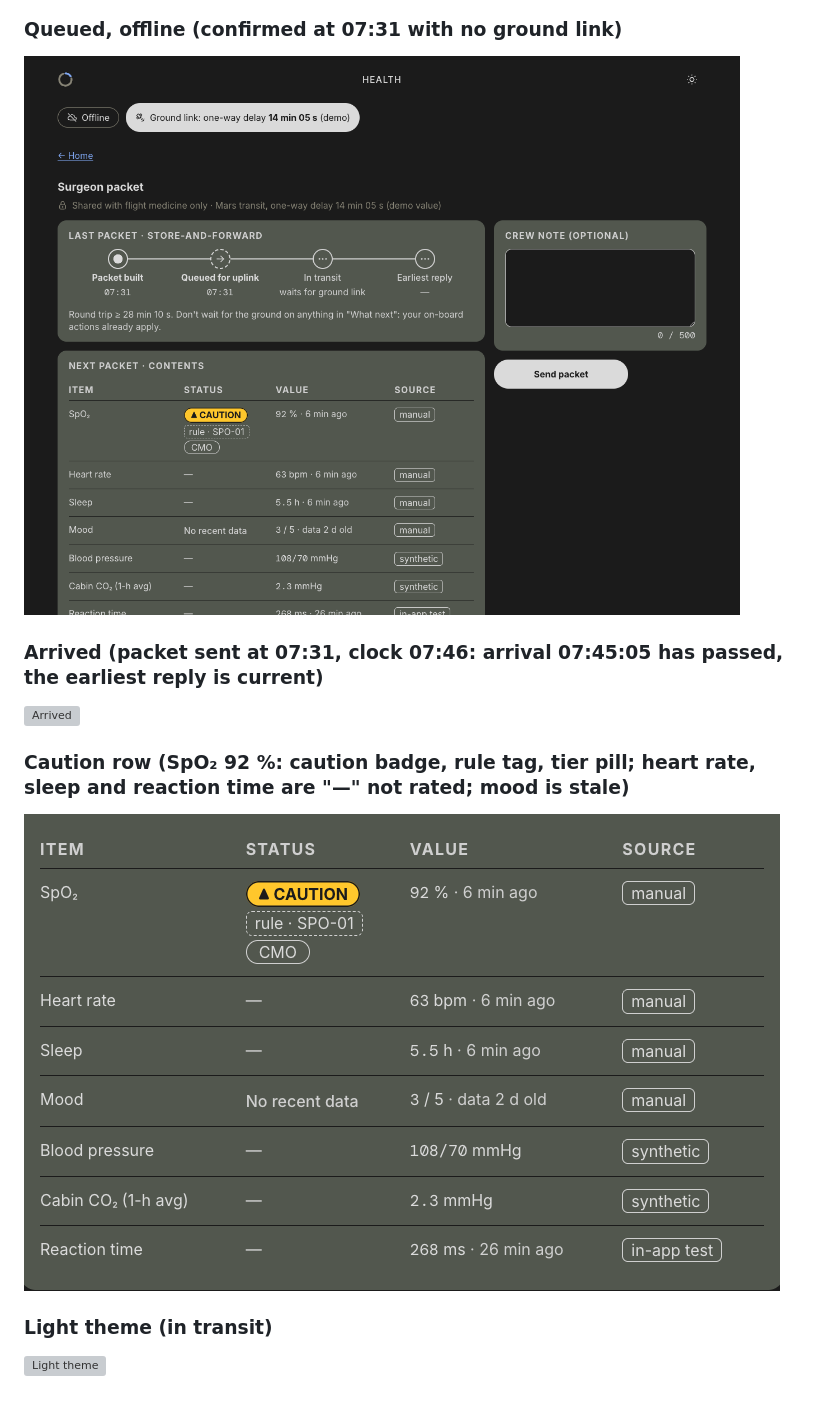
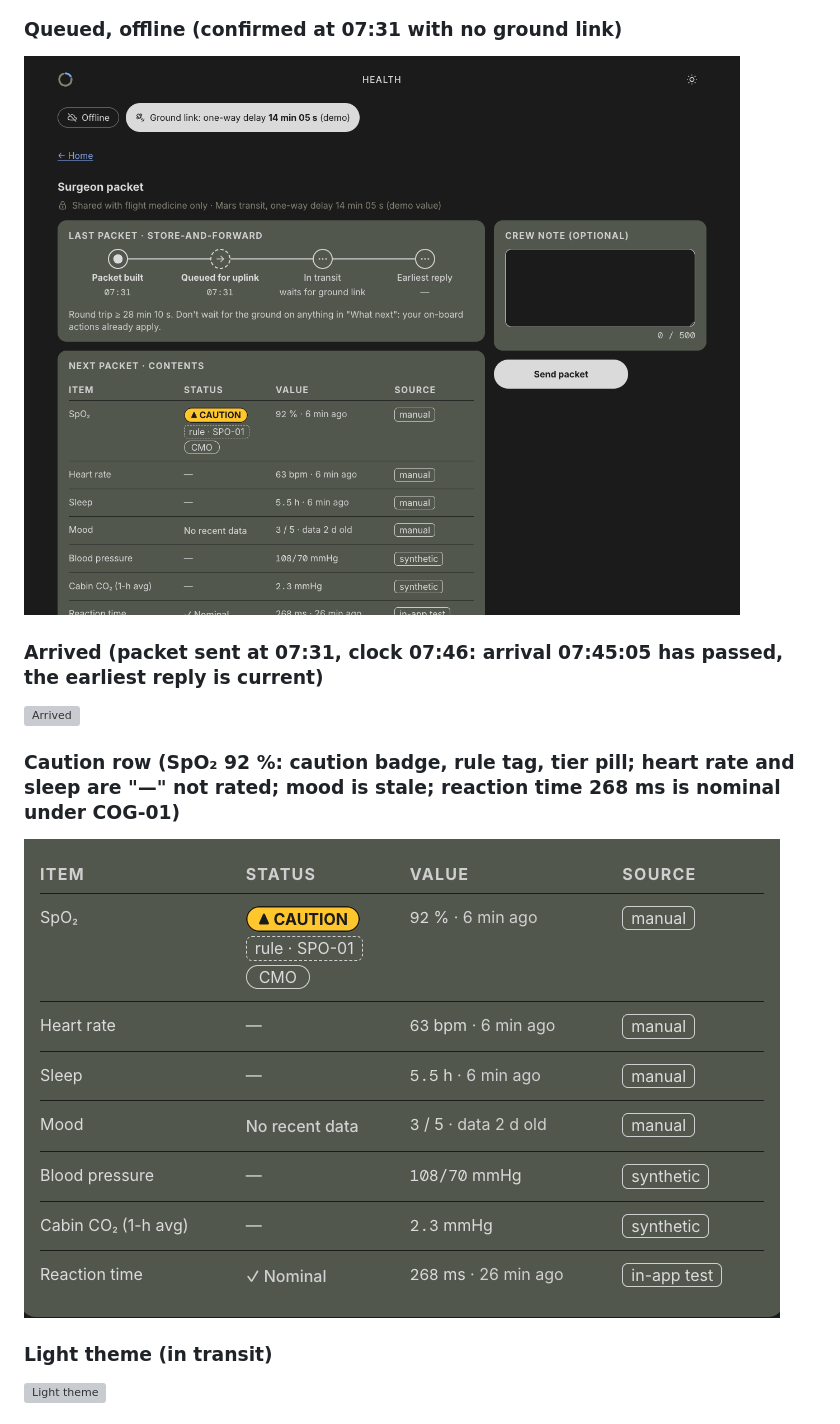
Before and after one commit to jdo-lv/galagans, a Markdown page: docs/features/19-surgeon-packet.md, the part around one of its changes. GitHub-like rendering; pictures changed too: docs/features/img/19-caution-row.png, docs/features/img/19-queued-offline.png; grey boxes are pictures that could not be loaded.

Commit message:
docs(packet): level-badge wording after #11 and screenshots with the COG-01 row (#19)

```diff
--- a/docs/features/19-surgeon-packet.md
+++ b/docs/features/19-surgeon-packet.md
@@ -23,7 +23,7 @@ Seeded check-ins for every shot: SpO₂ 92 %, heart rate 63 bpm and sleep 5.5 h
 ### Arrived (packet sent at 07:31, clock 07:46: arrival 07:45:05 has passed, the earliest reply is current)
 ![Arrived](img/19-arrived.png)
 
-### Caution row (SpO₂ 92 %: caution badge, rule tag, tier pill; heart rate, sleep and reaction time are "—" not rated; mood is stale)
+### Caution row (SpO₂ 92 %: caution badge, rule tag, tier pill; heart rate and sleep are "—" not rated; mood is stale; reaction time 268 ms is nominal under COG-01)
 ![Caution row](img/19-caution-row.png)
 
 ### Light theme (in transit)
```
Also changed, not shown: other parts of docs/features/19-surgeon-packet.md (+3 -3 lines), ideas/ui-guidelines.md (+2 -2 lines), docs/features/img/19-confirm.png, docs/features/img/19-in-transit-390.png, docs/features/img/19-no-packet.png, 2 other files.
